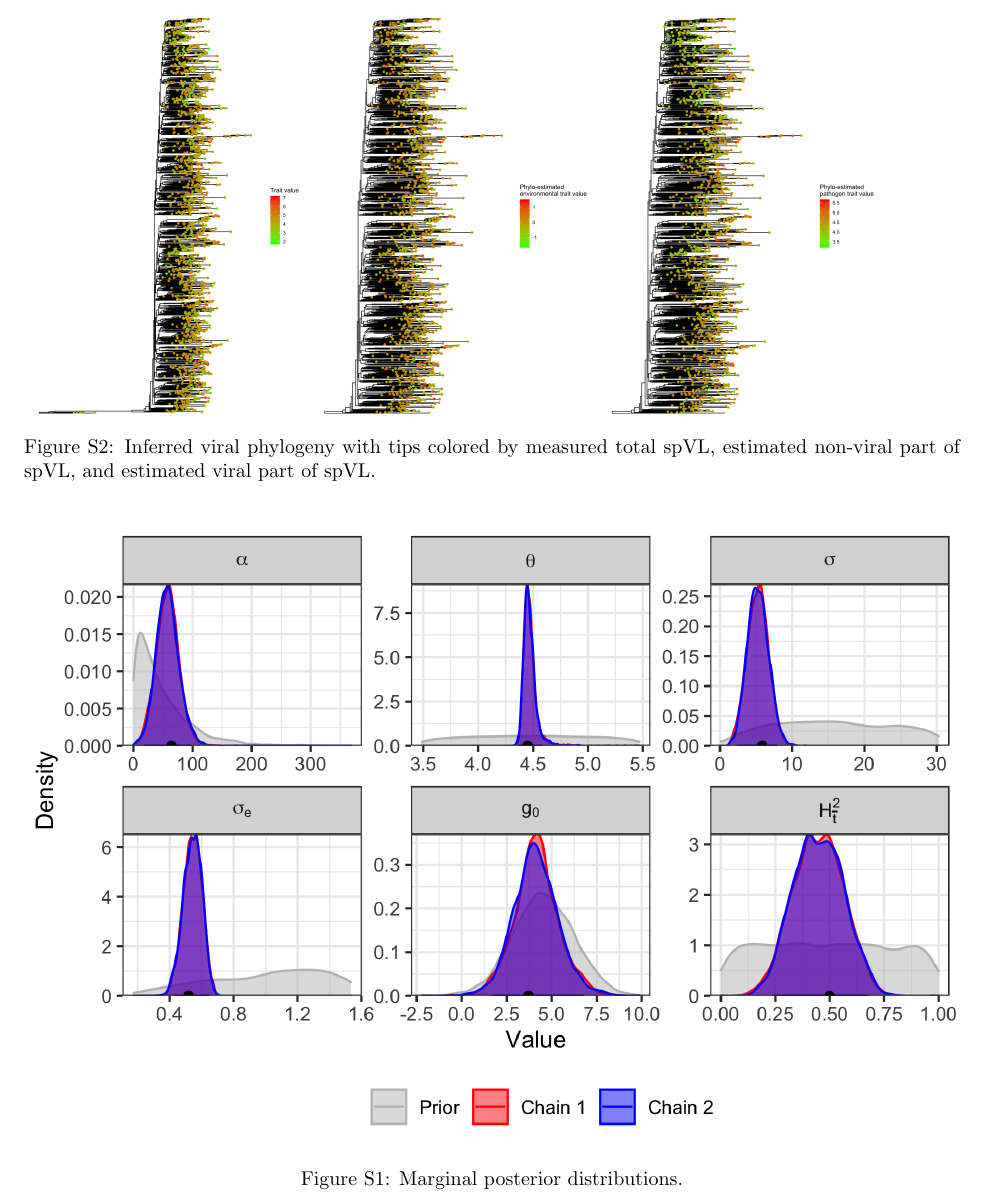
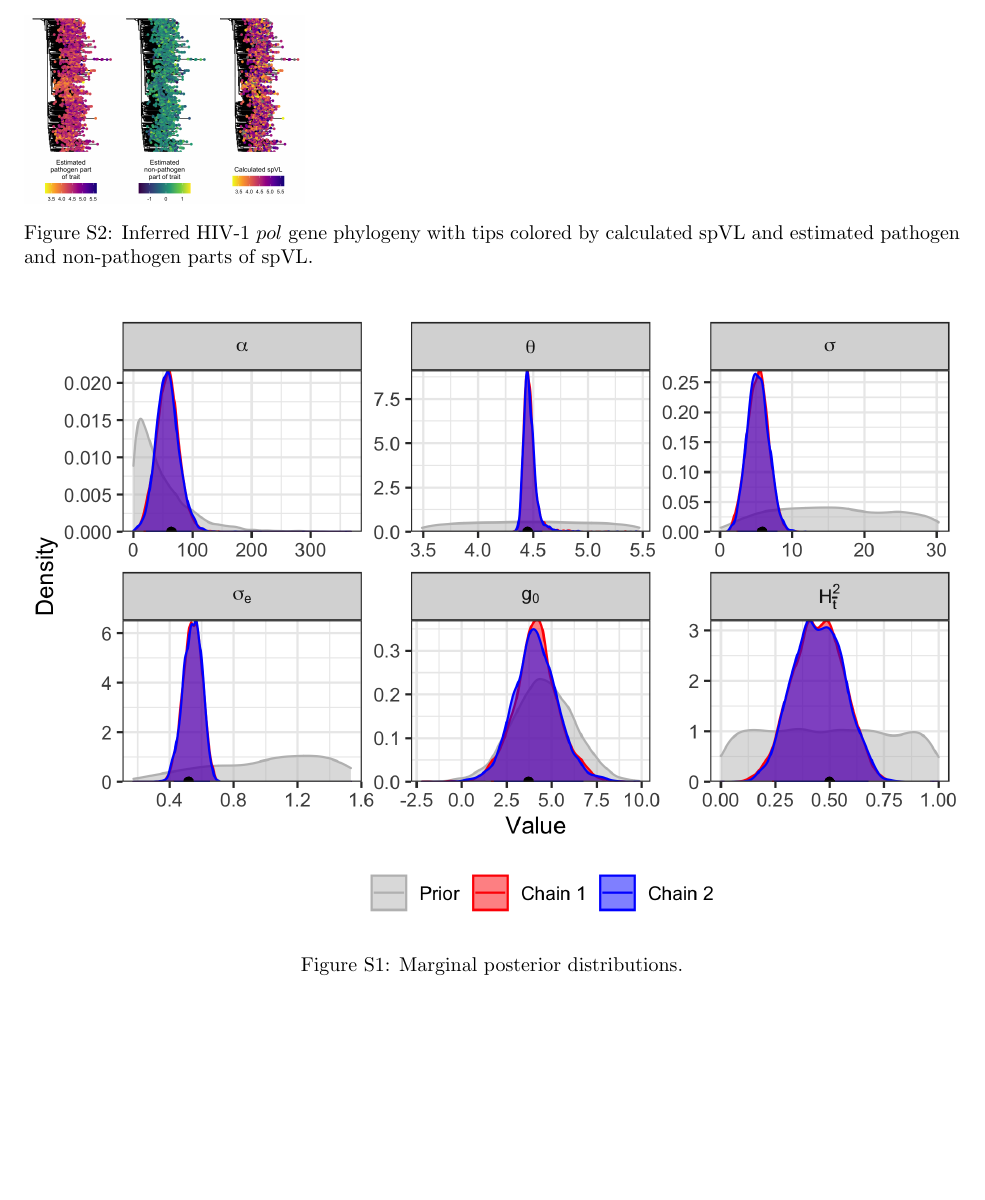
Before and after one commit to cevo-public/POUMM-GWAS, a LaTeX paper (manuscript/hiv-gwas.tex): part of page 19 of 25, cut so that both start at the same text, the shorter picture padded with empty space. Compiled offline with pdfLaTeX.

Commit message:
Update on Overleaf.

```diff
--- a/manuscript/hiv-gwas.tex
+++ b/manuscript/hiv-gwas.tex
@@ -564,10 +564,8 @@ Therefore, we can expect the RMSE for $\bm{z} - \bm{\bar{z}}$ as an estimate for
 \end{figure}
 
 \begin{figure}
-\includegraphics[width = 0.3\linewidth]{figures/pathogen_tree_with_trait.png}
-\includegraphics[width = 0.3\linewidth]{figures/pathogen_tree_with_phylo-estimated_env_trait.png}
-\includegraphics[width = 0.3\linewidth]{figures/pathogen_tree_with_phylo-estimated_pathogen_trait.png}
-	\caption{Inferred viral phylogeny with tips colored by measured total spVL, estimated non-viral part of spVL, and estimated viral part of spVL.}
+\includegraphics[width = 0.3\linewidth]{figures/spvl_on_tree.png}
+	\caption{Inferred HIV-1 $pol$ gene phylogeny with tips colored by calculated spVL and estimated pathogen and non-pathogen parts of spVL.}
 	\label{fig:spvl-on-tree}
 \end{figure}
 
```
